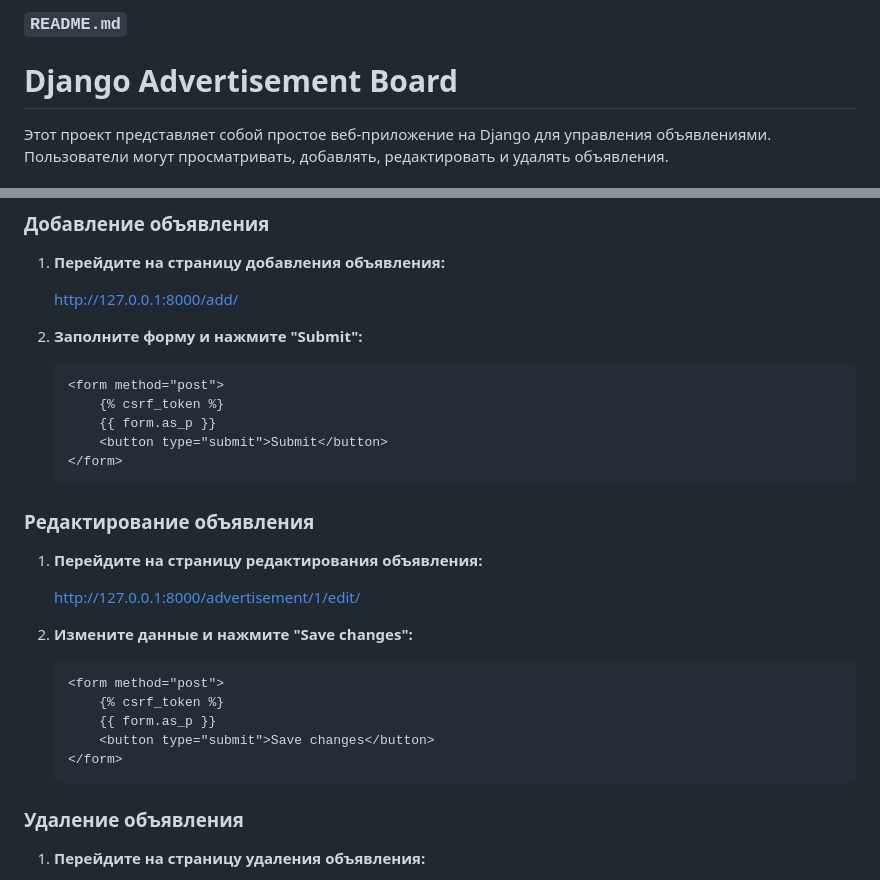
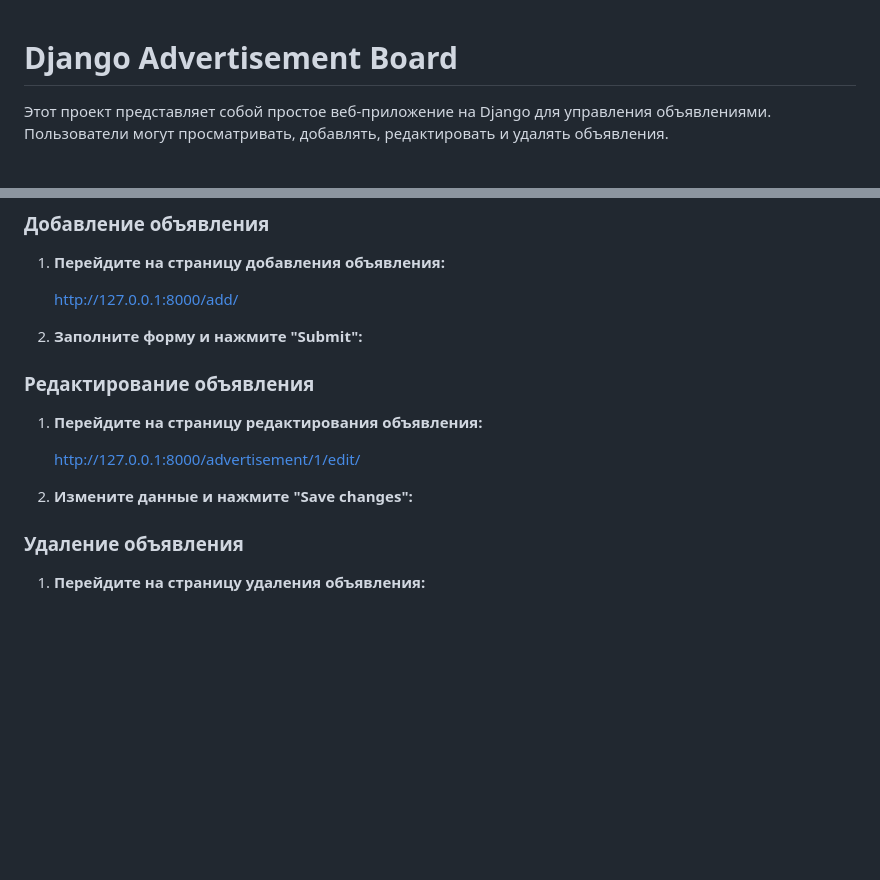
Before and after one commit to kenisdee/DjangoProject, a Markdown page: readme.md, 2 parts joined by grey strips. Drawn GitHub-style; blank space fills up the shorter version.

````diff
--- a/readme.md
+++ b/readme.md
@@ -1,5 +1,3 @@
-### `README.md`
-
 # Django Advertisement Board
 
 Этот проект представляет собой простое веб-приложение на Django для управления объявлениями. Пользователи могут
@@ -68,13 +66,7 @@
 
 2. **Заполните форму и нажмите "Submit":**
 
-   ```html
-   <form method="post">
-       {% csrf_token %}
-       {{ form.as_p }}
-       <button type="submit">Submit</button>
-   </form>
-   ```
+
 
 ### Редактирование объявления
 
@@ -84,13 +76,7 @@
 
 2. **Измените данные и нажмите "Save changes":**
 
-   ```html
-   <form method="post">
-       {% csrf_token %}
-       {{ form.as_p }}
-       <button type="submit">Save changes</button>
-   </form>
-   ```
+
 
 ### Удаление объявления
 
````
Also changed, not shown: other parts of readme.md (+1 -7 lines).
